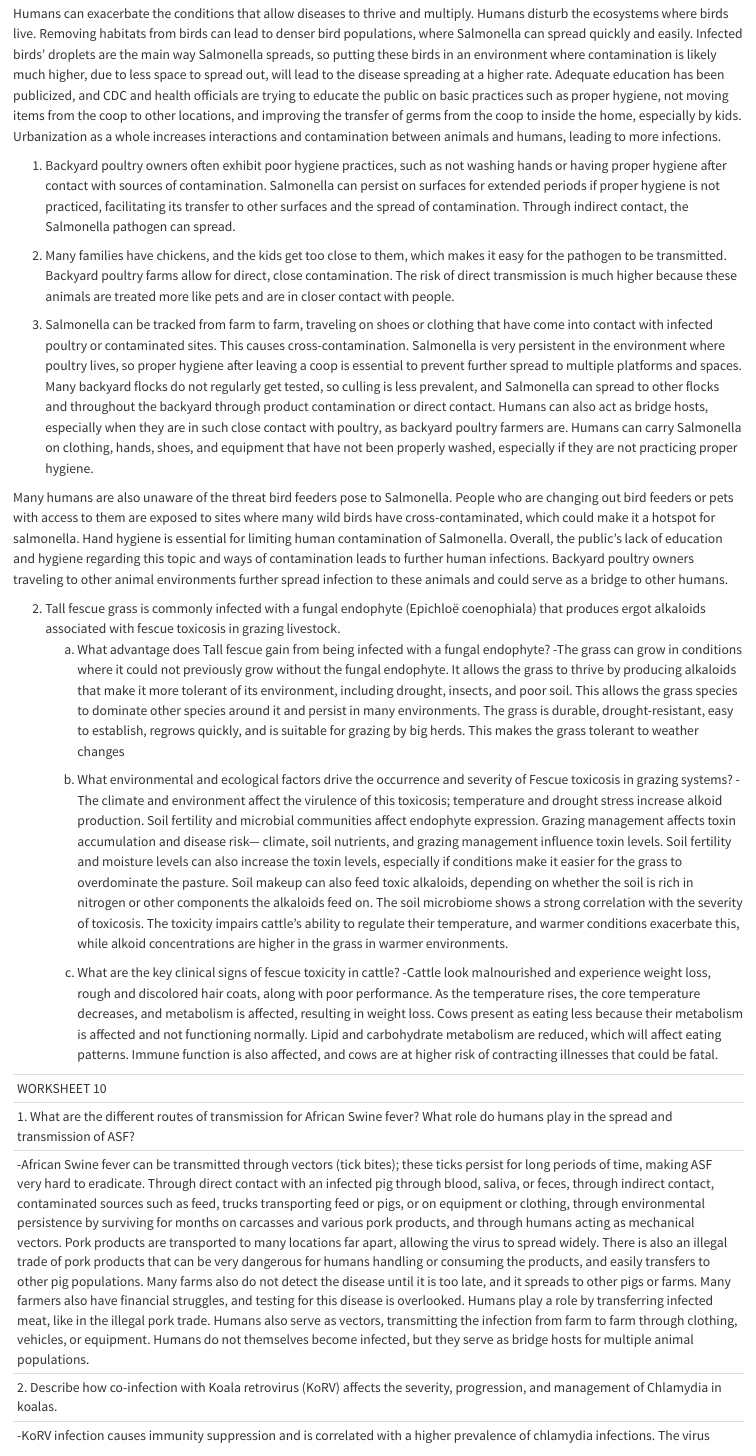
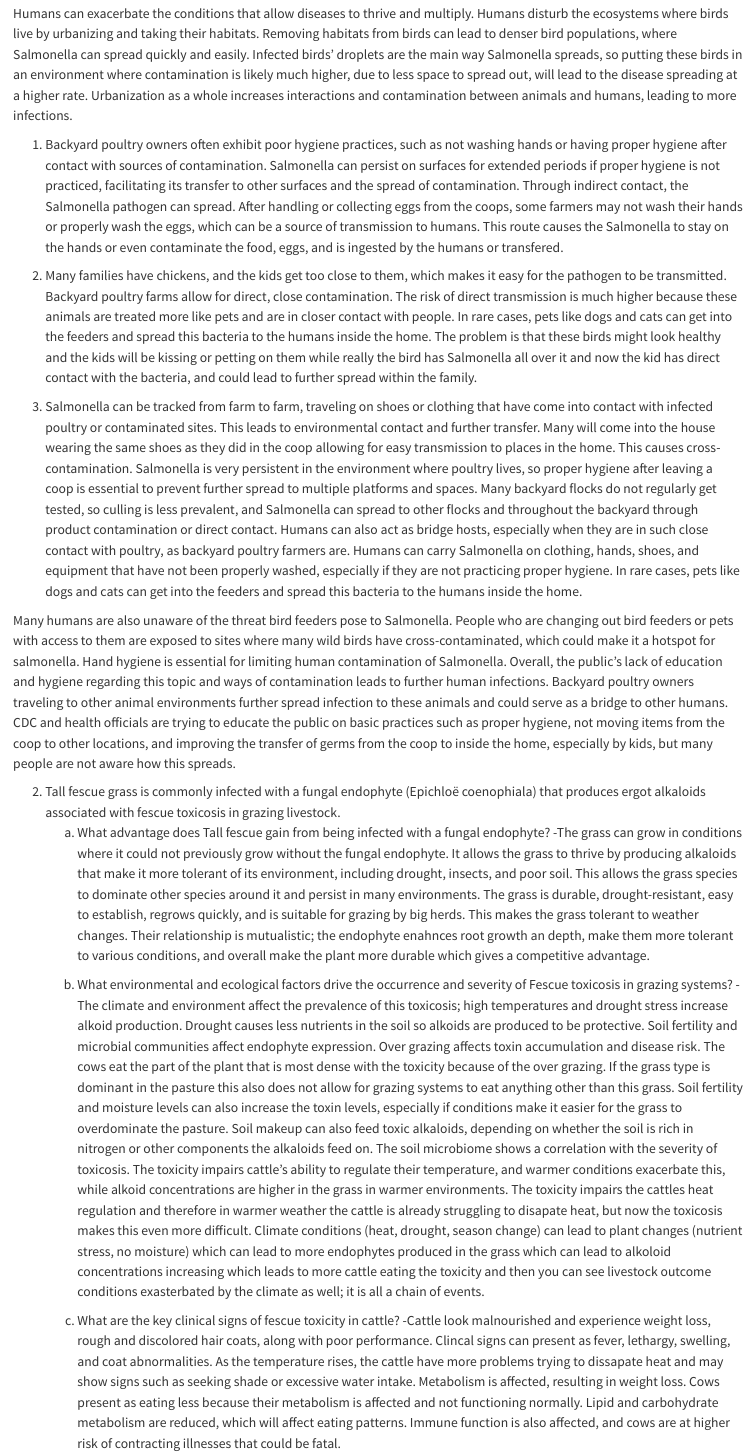
Before and after one commit to brooklinburrow-diseaseecology/hello-1, a Quarto document (Brooklin's 1st file/disease ecology R.qmd): the page in a window 1100 px wide, from 5080 px down. Rendered offline with R 4.5, knitr and Pandoc in place of Quarto, with nearby package versions.

Commit message:
Refine disease ecology explanations and details
Revised content on Salmonella transmission and co-infection effects in koalas, enhancing clarity and detail. Improved explanations of human behaviors contributing to disease spread and the impact of KoRV on Chlamydia severity.

```diff
--- a/Brooklin's 1st file/disease ecology R.qmd
+++ b/Brooklin's 1st file/disease ecology R.qmd
@@ -165,30 +165,29 @@ WORKSHEET 9
 
 1. In 2024, a multistate Salmonella outbreak was linked to backyard poultry flocks in the United States. What specific human behaviors contributed to the zoonotic spread of Salmonella? In your response, identify at least three practices by backyard poultry owners that increased the risk of Salmonella transmission, and briefly explain why these behaviors facilitated human infection.
 
-Humans can exacerbate the conditions that allow diseases to thrive and multiply. Humans disturb the ecosystems where birds live. Removing habitats from birds can lead to denser bird populations, where Salmonella can spread quickly and easily. Infected birds' droplets are the main way Salmonella spreads, so putting these birds in an environment where contamination is likely much higher, due to less space to spread out, will lead to the disease spreading at a higher rate. Adequate education has been publicized, and CDC and health officials are trying to educate the public on basic practices such as proper hygiene, not moving items from the coop to other locations, and improving the transfer of germs from the coop to inside the home, especially by kids. Urbanization as a whole increases interactions and contamination between animals and humans, leading to more infections.
+Humans can exacerbate the conditions that allow diseases to thrive and multiply. Humans disturb the ecosystems where birds live by urbanizing and taking their habitats. Removing habitats from birds can lead to denser bird populations, where Salmonella can spread quickly and easily. Infected birds' droplets are the main way Salmonella spreads, so putting these birds in an environment where contamination is likely much higher, due to less space to spread out, will lead to the disease spreading at a higher rate. Urbanization as a whole increases interactions and contamination between animals and humans, leading to more infections.
 
-1. Backyard poultry owners often exhibit poor hygiene practices, such as not washing hands or having proper hygiene after contact with sources of contamination. Salmonella can persist on surfaces for extended periods if proper hygiene is not practiced, facilitating its transfer to other surfaces and the spread of contamination. Through indirect contact, the Salmonella pathogen can spread.
+1. Backyard poultry owners often exhibit poor hygiene practices, such as not washing hands or having proper hygiene after contact with sources of contamination. Salmonella can persist on surfaces for extended periods if proper hygiene is not practiced, facilitating its transfer to other surfaces and the spread of contamination. Through indirect contact, the Salmonella pathogen can spread. After handling or collecting eggs from the coops, some farmers may not wash their hands or properly wash the eggs, which can be a source of transmission to humans. This route causes the Salmonella to stay on the hands or even contaminate the food, eggs, and is ingested by the humans or transfered.
 
-2. Many families have chickens, and the kids get too close to them, which makes it easy for the pathogen to be transmitted. Backyard poultry farms allow for direct, close contamination. The risk of direct transmission is much higher because these animals are treated more like pets and are in closer contact with people.
+2. Many families have chickens, and the kids get too close to them, which makes it easy for the pathogen to be transmitted. Backyard poultry farms allow for direct, close contamination. The risk of direct transmission is much higher because these animals are treated more like pets and are in closer contact with people. In rare cases, pets like dogs and cats can get into the feeders and spread this bacteria to the humans inside the home. The problem is that these birds might look healthy and the kids will be kissing or petting on them while really the bird has Salmonella all over it and now the kid has direct contact with the bacteria, and could lead to further spread within the family.
 
-3. Salmonella can be tracked from farm to farm, traveling on shoes or clothing that have come into contact with infected poultry or contaminated sites. This causes cross-contamination. Salmonella is very persistent in the environment where poultry lives, so proper hygiene after leaving a coop is essential to prevent further spread to multiple platforms and spaces. Many backyard flocks do not regularly get tested, so culling is less prevalent, and Salmonella can spread to other flocks and throughout the backyard through product contamination or direct contact. Humans can also act as bridge hosts, especially when they are in such close contact with poultry, as backyard poultry farmers are. Humans can carry Salmonella on clothing, hands, shoes, and equipment that have not been properly washed, especially if they are not practicing proper hygiene.
+3. Salmonella can be tracked from farm to farm, traveling on shoes or clothing that have come into contact with infected poultry or contaminated sites. This leads to environmental contact and further transfer. Many will come into the house wearing the same shoes as they did in the coop allowing for easy transmission to places in the home. This causes cross-contamination. Salmonella is very persistent in the environment where poultry lives, so proper hygiene after leaving a coop is essential to prevent further spread to multiple platforms and spaces. Many backyard flocks do not regularly get tested, so culling is less prevalent, and Salmonella can spread to other flocks and throughout the backyard through product contamination or direct contact. Humans can also act as bridge hosts, especially when they are in such close contact with poultry, as backyard poultry farmers are. Humans can carry Salmonella on clothing, hands, shoes, and equipment that have not been properly washed, especially if they are not practicing proper hygiene. In rare cases, pets like dogs and cats can get into the feeders and spread this bacteria to the humans inside the home.
 
-Many humans are also unaware of the threat bird feeders pose to Salmonella. People who are changing out bird feeders or pets with access to them are exposed to sites where many wild birds have cross-contaminated, which could make it a hotspot for salmonella. Hand hygiene is essential for limiting human contamination of Salmonella. Overall, the public's lack of education and hygiene regarding this topic and ways of contamination leads to further human infections. Backyard poultry owners traveling to other animal environments further spread infection to these animals and could serve as a bridge to other humans.
-
+Many humans are also unaware of the threat bird feeders pose to Salmonella. People who are changing out bird feeders or pets with access to them are exposed to sites where many wild birds have cross-contaminated, which could make it a hotspot for salmonella. Hand hygiene is essential for limiting human contamination of Salmonella. Overall, the public's lack of education and hygiene regarding this topic and ways of contamination leads to further human infections. Backyard poultry owners traveling to other animal environments further spread infection to these animals and could serve as a bridge to other humans. CDC and health officials are trying to educate the public on basic practices such as proper hygiene, not moving items from the coop to other locations, and improving the transfer of germs from the coop to inside the home, especially by kids, but many people are not aware how this spreads.
 
 2. Tall fescue grass is commonly infected with a fungal endophyte (Epichloë
 coenophiala) that produces ergot alkaloids associated with fescue toxicosis in
 grazing livestock.
 	a. What advantage does Tall fescue gain from being infected with a fungal
        endophyte?
-		-The grass can grow in conditions where it could not previously grow without the fungal endophyte. It allows the grass to thrive by producing alkaloids that make it more tolerant of its environment, including drought, insects, and poor soil. This allows the grass species to dominate other species around it and persist in many environments. The grass is durable, drought-resistant, easy to establish, regrows quickly, and is suitable for grazing by big herds. This makes the grass tolerant to weather changes
+		-The grass can grow in conditions where it could not previously grow without the fungal endophyte. It allows the grass to thrive by producing alkaloids that make it more tolerant of its environment, including drought, insects, and poor soil. This allows the grass species to dominate other species around it and persist in many environments. The grass is durable, drought-resistant, easy to establish, regrows quickly, and is suitable for grazing by big herds. This makes the grass tolerant to weather changes. Their relationship is mutualistic; the endophyte enahnces root growth an depth, make them more tolerant to various conditions, and overall make the plant more durable which gives a competitive advantage.
 
 	b. What environmental and ecological factors drive the occurrence and severity of
        Fescue toxicosis in grazing systems?
-		-The climate and environment affect the virulence of this toxicosis; temperature and drought stress increase alkoid production. Soil fertility and microbial communities affect endophyte expression. Grazing management affects toxin accumulation and disease risk— climate, soil nutrients, and grazing management influence toxin levels. Soil fertility and moisture levels can also increase the toxin levels, especially if conditions make it easier for the grass to overdominate the pasture. Soil makeup can also feed toxic alkaloids, depending on whether the soil is rich in nitrogen or other components the alkaloids feed on. The soil microbiome shows a strong correlation with the severity of toxicosis. The toxicity impairs cattle's ability to regulate their temperature, and warmer conditions exacerbate this, while alkoid concentrations are higher in the grass in warmer environments.
+		-The climate and environment affect the prevalence of this toxicosis; high temperatures and drought stress increase alkoid production. Drought causes less nutrients in the soil so alkoids are produced to be protective. Soil fertility and microbial communities affect endophyte expression. Over grazing affects toxin accumulation and disease risk. The cows eat the part of the plant that is most dense with the toxicity because of the over grazing. If the grass type is dominant in the pasture this also does not allow for grazing systems to eat anything other than this grass. Soil fertility and moisture levels can also increase the toxin levels, especially if conditions make it easier for the grass to overdominate the pasture. Soil makeup can also feed toxic alkaloids, depending on whether the soil is rich in nitrogen or other components the alkaloids feed on. The soil microbiome shows a correlation with the severity of toxicosis. The toxicity impairs cattle's ability to regulate their temperature, and warmer conditions exacerbate this, while alkoid concentrations are higher in the grass in warmer environments. The toxicity impairs the cattles heat regulation and therefore in warmer weather the cattle is already struggling to disapate heat, but now the toxicosis makes this even more difficult. Climate conditions (heat, drought, season change) can lead to plant changes (nutrient stress, no moisture) which can lead to more endophytes produced in the grass which can lead to alkoloid concentrations increasing which leads to more cattle eating the toxicity and then you can see livestock outcome conditions exasterbated by the climate as well; it is all a chain of events.
 
 	c. What are the key clinical signs of fescue toxicity in cattle?
-		-Cattle look malnourished and experience weight loss, rough and discolored hair coats, along with poor performance. As the temperature rises, the core temperature decreases, and metabolism is affected, resulting in weight loss. Cows present as eating less because their metabolism is affected and not functioning normally. Lipid and carbohydrate metabolism are reduced, which will affect eating patterns.         Immune function is also affected, and cows are at higher risk of contracting illnesses that could be fatal.
+		-Cattle look malnourished and experience weight loss, rough and discolored hair coats, along with poor performance. Clincal signs can present as fever, lethargy, swelling, and coat abnormalities. As the temperature rises, the cattle have more problems trying to dissapate heat and may show signs such as seeking shade or excessive water intake. Metabolism is affected, resulting in weight loss. Cows present as eating less because their metabolism is affected and not functioning normally. Lipid and carbohydrate metabolism are reduced, which will affect eating patterns. Immune function is also affected, and cows are at higher risk of contracting illnesses that could be fatal.
 
 
 -----------------------------------------------------------------------------------------------------------------------------------------------
@@ -197,4 +196,3 @@ WORKSHEET 10
 1. What are the different routes of transmission for African Swine fever? What role do
 humans play in the spread and transmission of ASF?
 
--African Swine fever can be transmitted through vectors (tick bites); these ticks persist for long periods of time, making ASF very hard to eradicate. Through direct contact with an infected pig through blood, saliva, or feces, through indirect contact, contaminated sources such as feed, trucks transporting feed or pigs, or on equipment or clothing, through environmental persistence by surviving for months on carcasses and various pork products, and through humans acting as mechanical vectors. Pork products are transported to many locations far apart, allowing the virus to spread widely. There is also an illegal trade of pork products that can be very dangerous for humans handling or consuming the products, and easily transfers to other pig populations. Many farms also do not detect the disease until it is too late, and it spreads to other pigs or farms. Many farmers also have financial struggles, and testing for this disease is overlooked. Humans play a role by transferring infected meat, like in the illegal pork trade. Humans also serve as vectors, transmitting the infection from farm to farm through clothing, vehicles, or equipment. Humans do not themselves become infected, but they serve as bridge hosts for multiple animal populations.
```
Also changed, not shown: Brooklin's 1st file/disease ecology R.qmd (6 more changed lines).
